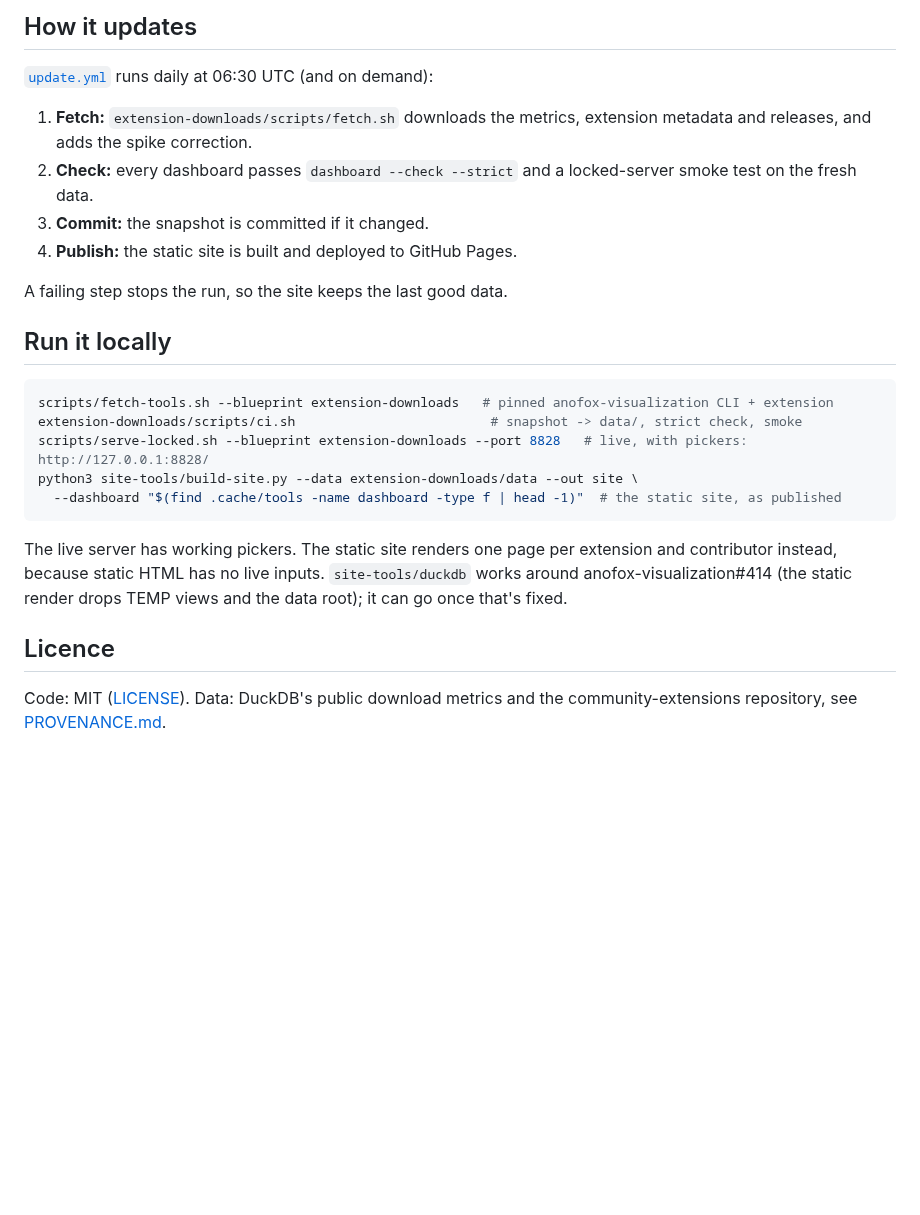
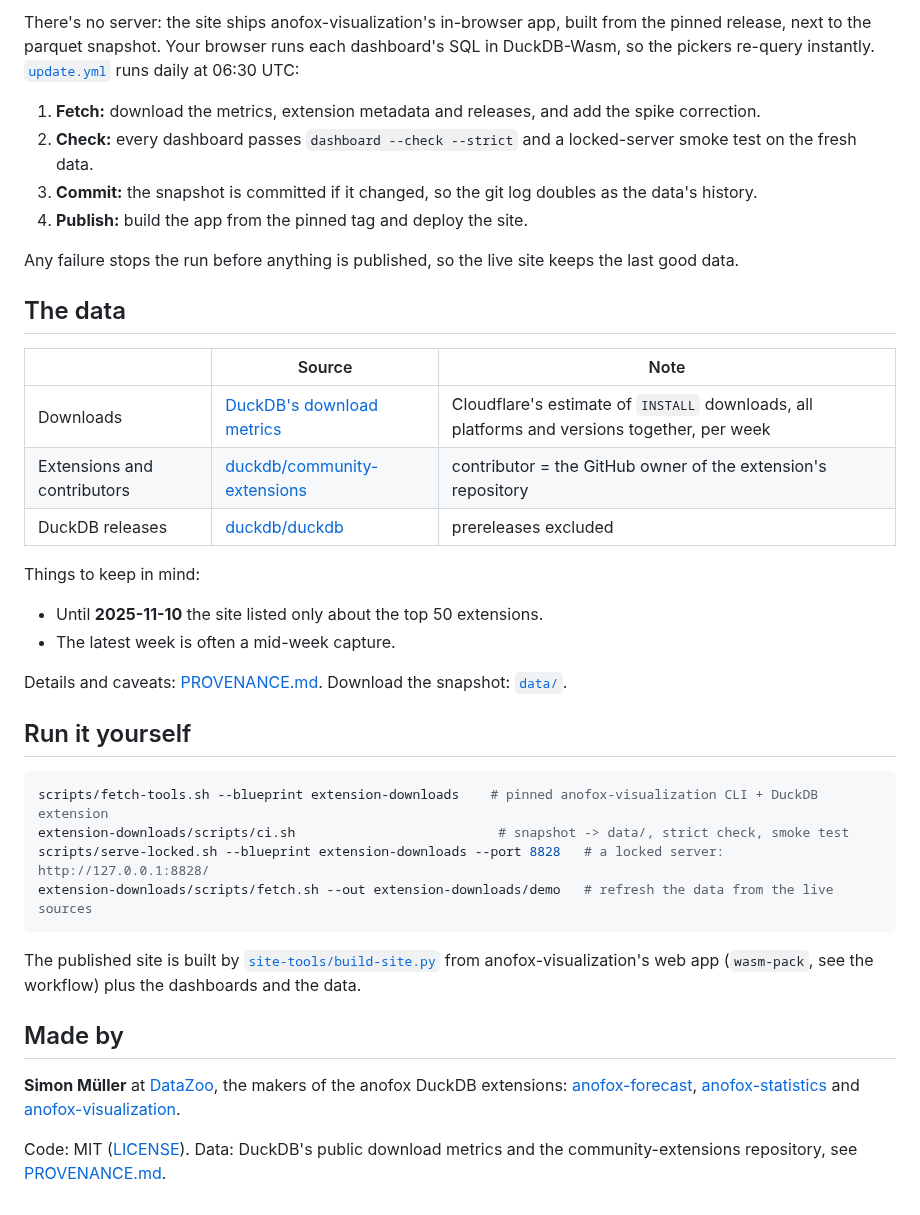
Before and after one commit to DataZooDE/duckdb-extension-dashboard, a Markdown page: README.md, the part around one of its changes. GitHub-like rendering; blank space fills up the shorter version.

````diff
--- a/README.md
+++ b/README.md
@@ -37,34 +60,49 @@ the same parquet files for download.
 
-## How it updates
+There's no server: the site ships anofox-visualization's in-browser app, built
+from the pinned release, next to the parquet snapshot. Your browser runs each
+dashboard's SQL in DuckDB-Wasm, so the pickers re-query instantly.
+[`update.yml`](.github/workflows/update.yml) runs daily at 06:30 UTC:
 
-[`update.yml`](.github/workflows/update.yml) runs daily at 06:30 UTC (and on
-demand):
+1. **Fetch:** download the metrics, extension metadata and releases, and add the spike correction.
+2. **Check:** every dashboard passes `dashboard --check --strict` and a locked-server smoke test on the fresh data.
+3. **Commit:** the snapshot is committed if it changed, so the git log doubles as the data's history.
+4. **Publish:** build the app from the pinned tag and deploy the site.
 
-1. **Fetch:** `extension-downloads/scripts/fetch.sh` downloads the metrics,
-   extension metadata and releases, and adds the spike correction.
-2. **Check:** every dashboard passes `dashboard --check --strict` and a
-   locked-server smoke test on the fresh data.
-3. **Commit:** the snapshot is committed if it changed.
-4. **Publish:** the static site is built and deployed to GitHub Pages.
+Any failure stops the run before anything is published, so the live site keeps the last good data.
 
-A failing step stops the run, so the site keeps the last good data.
+## The data
 
-## Run it locally
+| | Source | Note |
+|---|---|---|
+| Downloads | [DuckDB's download metrics](https://duckdb.org/community_extensions/download_metrics) | Cloudflare's estimate of `INSTALL` downloads, all platforms and versions together, per week |
+| Extensions and contributors | [duckdb/community-extensions](https://github.com/duckdb/community-extensions) | contributor = the GitHub owner of the extension's repository |
+| DuckDB releases | [duckdb/duckdb](https://github.com/duckdb/duckdb/releases) | prereleases excluded |
+
+Things to keep in mind:
+- Until **2025-11-10** the site listed only about the top 50 extensions.
+- The latest week is often a mid-week capture.
+
+Details and caveats: [PROVENANCE.md](extension-downloads/demo/PROVENANCE.md).
+Download the snapshot: [`data/`](https://datazoode.github.io/duckdb-extension-dashboard/data/meta.json).
+
+## Run it yourself
 
 ```sh
-scripts/fetch-tools.sh --blueprint extension-downloads   # pinned anofox-visualization CLI + extension
-extension-downloads/scripts/ci.sh                         # snapshot -> data/, strict check, smoke
-scripts/serve-locked.sh --blueprint extension-downloads --port 8828   # live, with pickers: http://127.0.0.1:8828/
-python3 site-tools/build-site.py --data extension-downloads/data --out site \
-  --dashboard "$(find .cache/tools -name dashboard -type f | head -1)"  # the static site, as published
+scripts/fetch-tools.sh --blueprint extension-downloads    # pinned anofox-visualization CLI + DuckDB extension
+extension-downloads/scripts/ci.sh                          # snapshot -> data/, strict check, smoke test
+scripts/serve-locked.sh --blueprint extension-downloads --port 8828   # a locked server: http://127.0.0.1:8828/
+extension-downloads/scripts/fetch.sh --out extension-downloads/demo   # refresh the data from the live sources
 ```
 
-The live server has working pickers. The static site renders one page per
-extension and contributor instead, because static HTML has no live inputs.
-`site-tools/duckdb` works around anofox-visualization#414 (the static render
-drops TEMP views and the data root); it can go once that's fixed.
+The published site is built by [`site-tools/build-site.py`](site-tools/build-site.py)
+from anofox-visualization's web app (`wasm-pack`, see the workflow) plus the dashboards and the data.
 
-## Licence
+## Made by
 
-Code: MIT ([LICENSE](LICENSE)). Data: DuckDB's public download metrics and the
-community-extensions repository, see [PROVENANCE.md](extension-downloads/demo/PROVENANCE.md).
+**Simon Müller** at [DataZoo](https://github.com/DataZooDE), the makers of the
+anofox DuckDB extensions: [anofox-forecast](https://github.com/DataZooDE/anofox-forecast),
+[anofox-statistics](https://github.com/DataZooDE/anofox-statistics) and
+[anofox-visualization](https://github.com/DataZooDE/anofox-visualization).
+
+Code: MIT ([LICENSE](LICENSE)). Data: DuckDB's public download metrics and
+the community-extensions repository, see [PROVENANCE.md](extension-downloads/demo/PROVENANCE.md).
````
Also changed, not shown: other parts of README.md (+51 -28 lines), docs/contributors.png (added), docs/extension.png (added), docs/overview.png (added), 9 other files.
